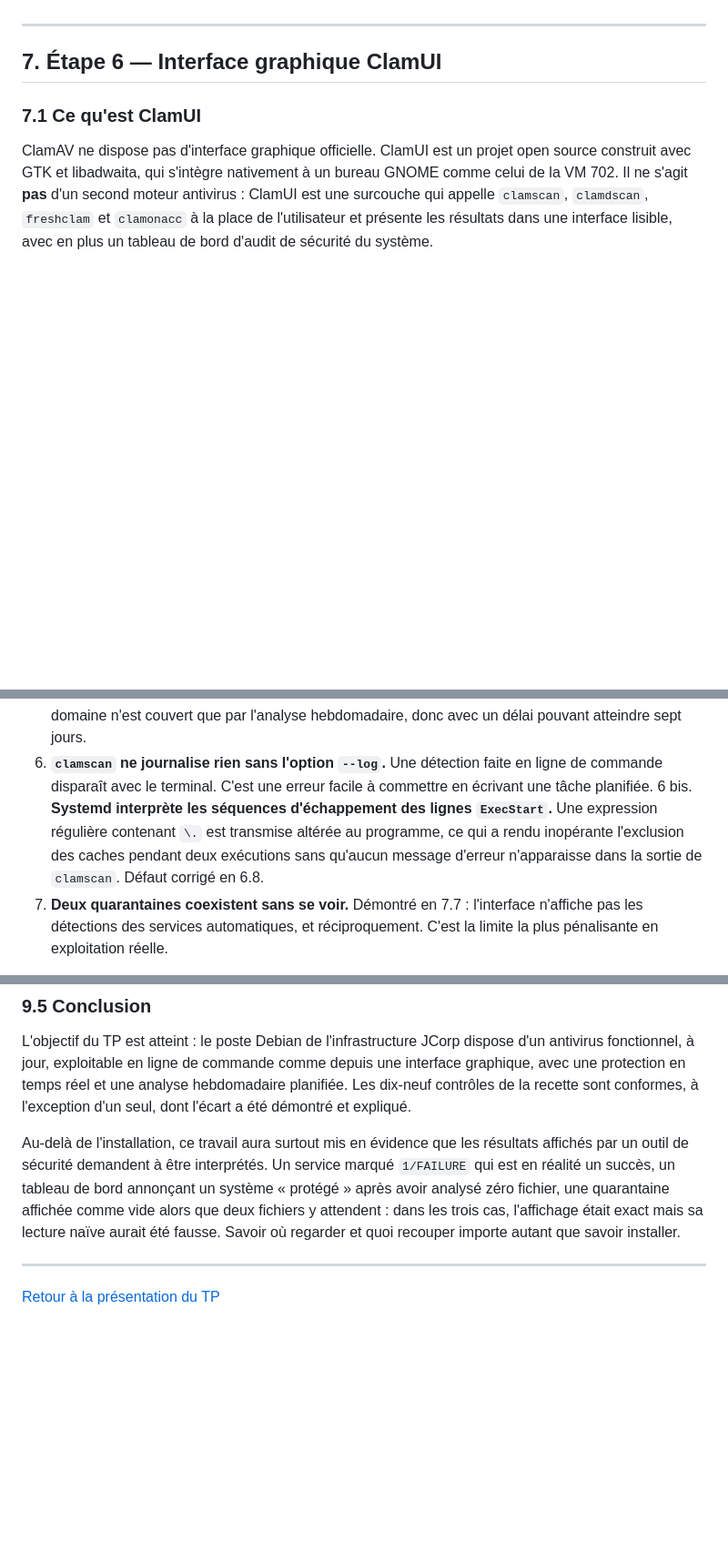
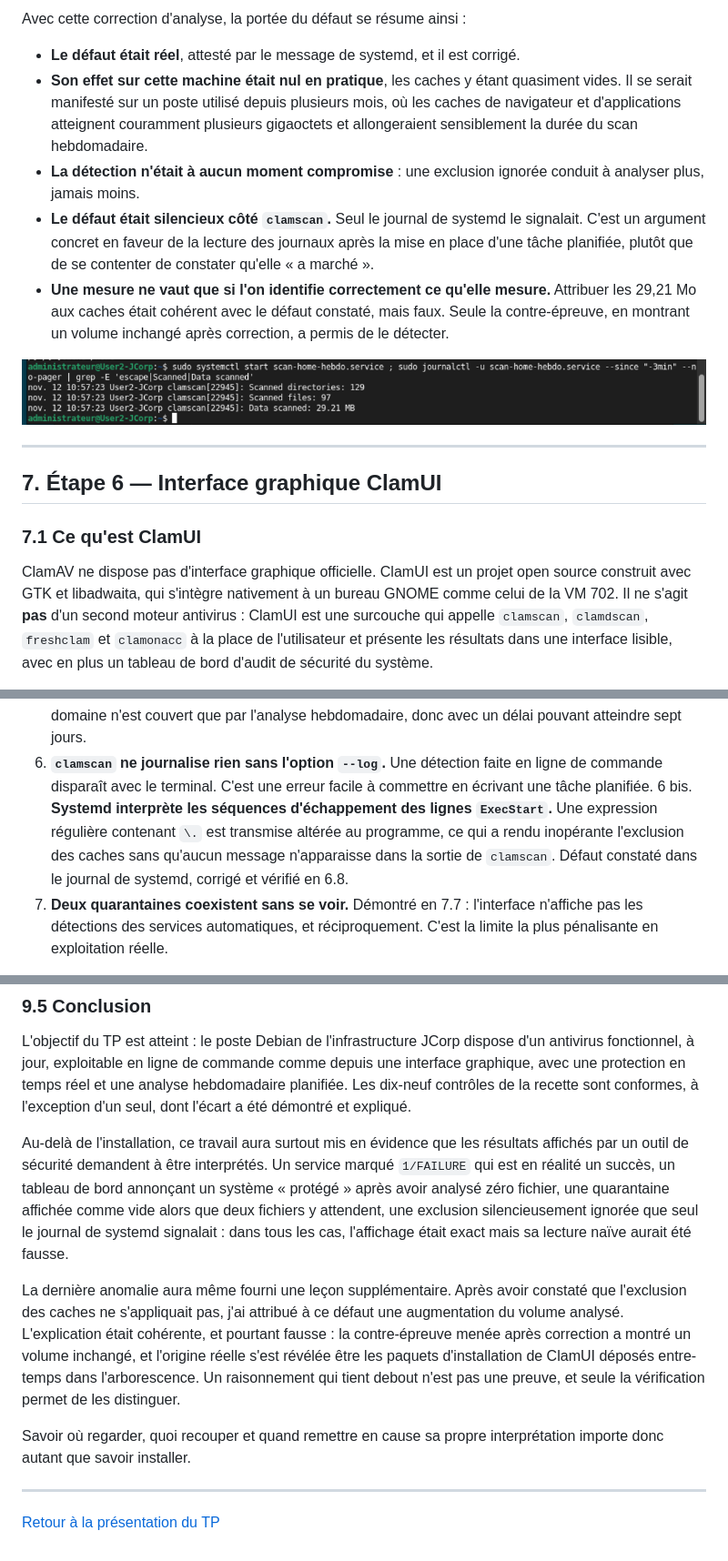
Before and after one commit to g0shtj0sh/ClamAV-TP-SIO2, a Markdown page: Rapport-TP-ClamAV.md, 3 parts joined by grey strips. Shown at 91% size. GitHub-like rendering; pictures changed too: images/etape5-contre-epreuve.png (added); blank space fills up the shorter version.

```diff
--- a/Rapport-TP-ClamAV.md
+++ b/Rapport-TP-ClamAV.md
@@ -990,3 +1009,12 @@ _Résultat de la correction et contre-épreuve à consigner._
+Avec cette correction d'analyse, la portée du défaut se résume ainsi :
+
+- **Le défaut était réel**, attesté par le message de systemd, et il est corrigé.
+- **Son effet sur cette machine était nul en pratique**, les caches y étant quasiment vides. Il se serait manifesté sur un poste utilisé depuis plusieurs mois, où les caches de navigateur et d'applications atteignent couramment plusieurs gigaoctets et allongeraient sensiblement la durée du scan hebdomadaire.
+- **La détection n'était à aucun moment compromise** : une exclusion ignorée conduit à analyser plus, jamais moins.
+- **Le défaut était silencieux côté `clamscan`.** Seul le journal de systemd le signalait. C'est un argument concret en faveur de la lecture des journaux après la mise en place d'une tâche planifiée, plutôt que de se contenter de constater qu'elle « a marché ».
+- **Une mesure ne vaut que si l'on identifie correctement ce qu'elle mesure.** Attribuer les 29,21 Mo aux caches était cohérent avec le défaut constaté, mais faux. Seule la contre-épreuve, en montrant un volume inchangé après correction, a permis de le détecter.
+
+![Contre-épreuve après correction](images/etape5-contre-epreuve.png)
 
 ---
 
@@ -1352,7 +1380,7 @@ Ces limites ne sont pas reprises d'une documentation : chacune a été constaté
 4. **La limite `OnAccessMaxFileSize 5M`** exclut de l'analyse en temps réel tout fichier dépassant 5 Mio. C'est précisément ce qui rend l'analyse planifiée indispensable et non redondante.
 5. **Le périmètre du temps réel est restreint** à un seul répertoire. Le dossier personnel du compte du domaine n'est couvert que par l'analyse hebdomadaire, donc avec un délai pouvant atteindre sept jours.
 6. **`clamscan` ne journalise rien sans l'option `--log`.** Une détection faite en ligne de commande disparaît avec le terminal. C'est une erreur facile à commettre en écrivant une tâche planifiée.
-6 bis. **Systemd interprète les séquences d'échappement des lignes `ExecStart`.** Une expression régulière contenant `\.` est transmise altérée au programme, ce qui a rendu inopérante l'exclusion des caches pendant deux exécutions sans qu'aucun message d'erreur n'apparaisse dans la sortie de `clamscan`. Défaut corrigé en 6.8.
+6 bis. **Systemd interprète les séquences d'échappement des lignes `ExecStart`.** Une expression régulière contenant `\.` est transmise altérée au programme, ce qui a rendu inopérante l'exclusion des caches sans qu'aucun message n'apparaisse dans la sortie de `clamscan`. Défaut constaté dans le journal de systemd, corrigé et vérifié en 6.8.
 7. **Deux quarantaines coexistent sans se voir.** Démontré en 7.7 : l'interface n'affiche pas les détections des services automatiques, et réciproquement. C'est la limite la plus pénalisante en exploitation réelle.
 
 **Limites du poste au-delà de l'antivirus**
@@ -1382,7 +1410,11 @@ Ce TP porte sur un poste. Trois prolongements s'inscrivent naturellement dans la
 
 L'objectif du TP est atteint : le poste Debian de l'infrastructure JCorp dispose d'un antivirus fonctionnel, à jour, exploitable en ligne de commande comme depuis une interface graphique, avec une protection en temps réel et une analyse hebdomadaire planifiée. Les dix-neuf contrôles de la recette sont conformes, à l'exception d'un seul, dont l'écart a été démontré et expliqué.
 
-Au-delà de l'installation, ce travail aura surtout mis en évidence que les résultats affichés par un outil de sécurité demandent à être interprétés. Un service marqué `1/FAILURE` qui est en réalité un succès, un tableau de bord annonçant un système « protégé » après avoir analysé zéro fichier, une quarantaine affichée comme vide alors que deux fichiers y attendent : dans les trois cas, l'affichage était exact mais sa lecture naïve aurait été fausse. Savoir où regarder et quoi recouper importe autant que savoir installer.
+Au-delà de l'installation, ce travail aura surtout mis en évidence que les résultats affichés par un outil de sécurité demandent à être interprétés. Un service marqué `1/FAILURE` qui est en réalité un succès, un tableau de bord annonçant un système « protégé » après avoir analysé zéro fichier, une quarantaine affichée comme vide alors que deux fichiers y attendent, une exclusion silencieusement ignorée que seul le journal de systemd signalait : dans tous les cas, l'affichage était exact mais sa lecture naïve aurait été fausse.
+
+La dernière anomalie aura même fourni une leçon supplémentaire. Après avoir constaté que l'exclusion des caches ne s'appliquait pas, j'ai attribué à ce défaut une augmentation du volume analysé. L'explication était cohérente, et pourtant fausse : la contre-épreuve menée après correction a montré un volume inchangé, et l'origine réelle s'est révélée être les paquets d'installation de ClamUI déposés entre-temps dans l'arborescence. Un raisonnement qui tient debout n'est pas une preuve, et seule la vérification permet de les distinguer.
+
+Savoir où regarder, quoi recouper et quand remettre en cause sa propre interprétation importe donc autant que savoir installer.
 
 ---
 
```
Also changed, not shown: other parts of Rapport-TP-ClamAV.md (+37 -18 lines), images/README.md (+2 -0 lines), images/etape5-correction-exclusion.png (added).
